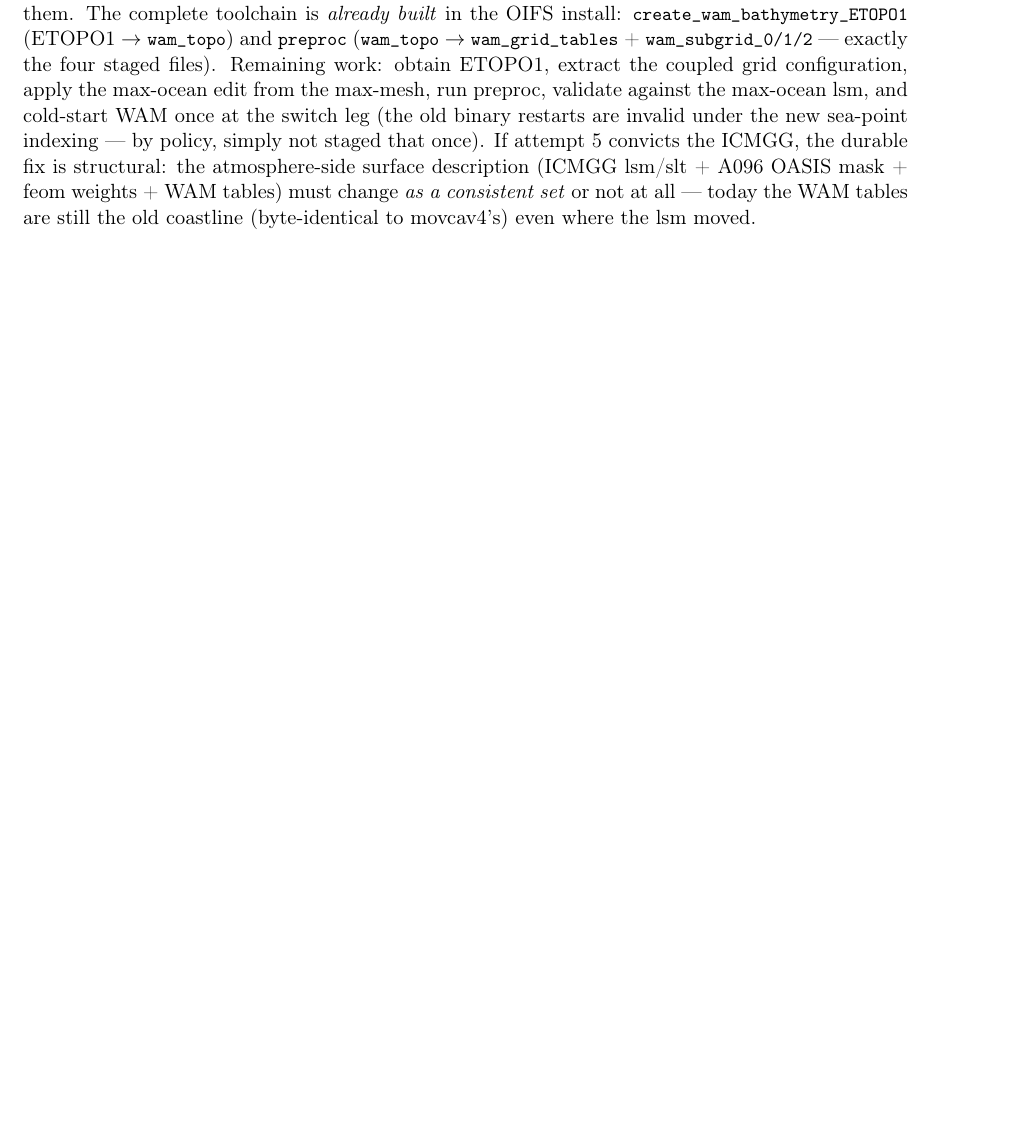
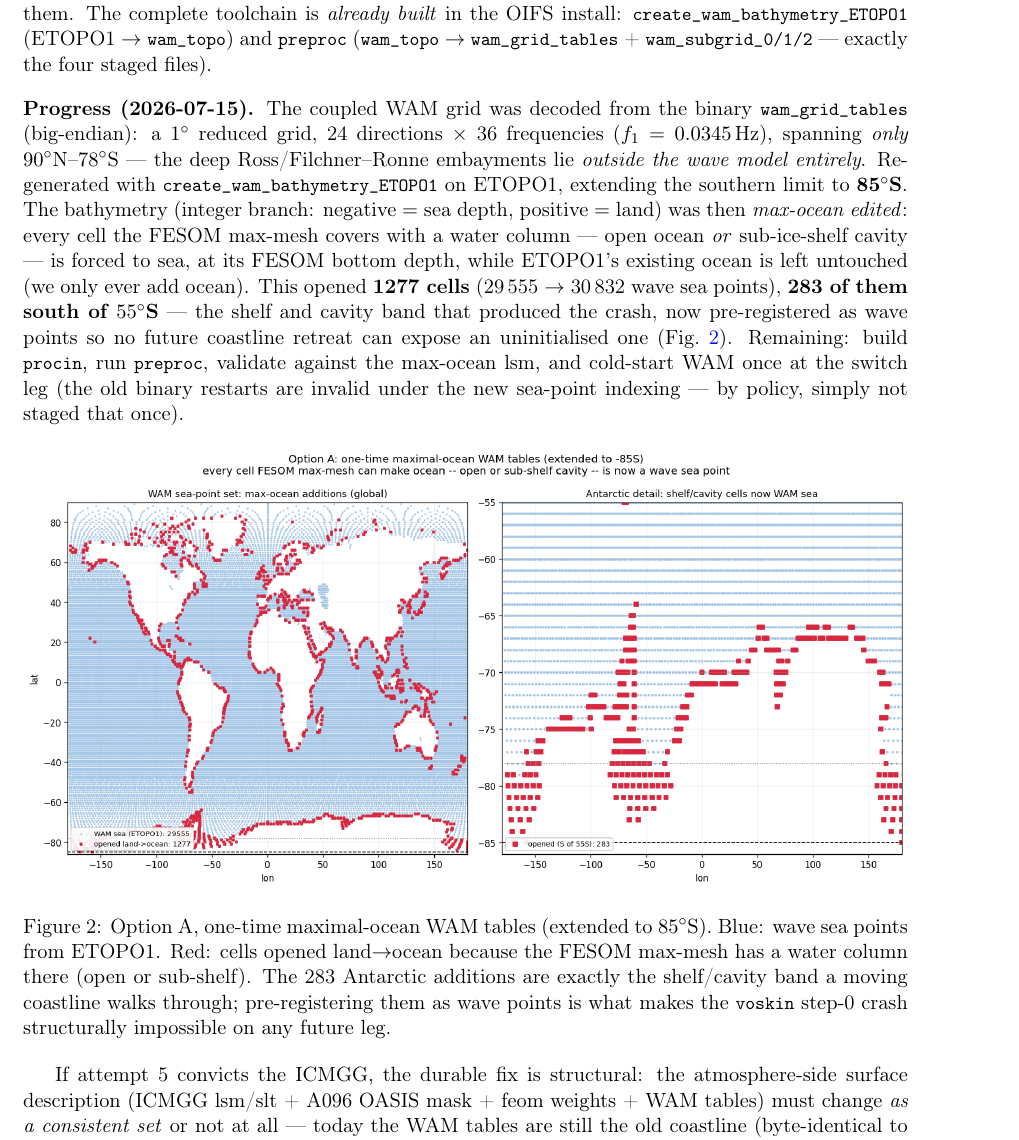
Before and after one commit to JanStreffing/investigation_awiesm3_moving_cavity_crash, a LaTeX paper (report/moving_cavity_investigation.tex): part of page 12 of 13 before the commit and part of page 12 of 14 after it, cut so that both start at the same text, the shorter picture padded with empty space. Compiled offline with pdfLaTeX.

Commit message:
WAM option A progress: grid decoded (1deg/24x36, was 90N-78S), extended to 85S, max-ocean edit opens 1277 cells (283 Antarctic shelf/cavity) as wave sea points; figure wam_maxocean.png

```diff
--- a/report/moving_cavity_investigation.tex
+++ b/report/moving_cavity_investigation.tex
@@ -523,10 +523,33 @@ across all future mesh changes, and newly-opened cells have live wave fields the
 opens them. The complete toolchain is \emph{already built} in the OIFS install:
 \code{create\_wam\_bathymetry\_ETOPO1} (ETOPO1 $\to$ \code{wam\_topo}) and \code{preproc}
 (\code{wam\_topo} $\to$ \code{wam\_grid\_tables} + \code{wam\_subgrid\_0/1/2} --- exactly the four
-staged files). Remaining work: obtain ETOPO1, extract the coupled grid configuration, apply the
-max-ocean edit from the max-mesh, run preproc, validate against the max-ocean lsm, and cold-start
-WAM once at the switch leg (the old binary restarts are invalid under the new sea-point indexing
---- by policy, simply not staged that once).
+staged files).
+
+\medskip\noindent\textbf{Progress (2026-07-15).} The coupled WAM grid was decoded from the binary
+\code{wam\_grid\_tables} (big-endian): a $1^\circ$ reduced grid, 24 directions $\times$ 36
+frequencies ($f_1=0.0345$\,Hz), spanning \emph{only} $90^\circ$N--$78^\circ$S --- the deep
+Ross/Filchner--Ronne embayments lie \emph{outside the wave model entirely}. Regenerated with
+\code{create\_wam\_bathymetry\_ETOPO1} on ETOPO1, extending the southern limit to
+$\mathbf{85^\circ}$\textbf{S}. The bathymetry (integer branch: negative $=$ sea depth, positive $=$
+land) was then \emph{max-ocean edited}: every cell the FESOM max-mesh covers with a water column ---
+open ocean \emph{or} sub-ice-shelf cavity --- is forced to sea, at its FESOM bottom depth, while
+ETOPO1's existing ocean is left untouched (we only ever add ocean). This opened \textbf{1277 cells}
+(29\,555 $\to$ 30\,832 wave sea points), \textbf{283 of them south of $55^\circ$S} --- the shelf and
+cavity band that produced the crash, now pre-registered as wave points so no future coastline
+retreat can expose an uninitialised one (Fig.~\ref{fig:wammax}). Remaining: build \code{procin},
+run \code{preproc}, validate against the max-ocean lsm, and cold-start WAM once at the switch leg
+(the old binary restarts are invalid under the new sea-point indexing --- by policy, simply not
+staged that once).
+
+\begin{figure}[h]\centering
+\includegraphics[width=\textwidth]{../figures/spp/wam_maxocean.png}
+\caption{Option A, one-time maximal-ocean WAM tables (extended to $85^\circ$S). Blue: wave sea
+points from ETOPO1. Red: cells opened land$\to$ocean because the FESOM max-mesh has a water column
+there (open or sub-shelf). The 283 Antarctic additions are exactly the shelf/cavity band a moving
+coastline walks through; pre-registering them as wave points is what makes the
+\code{voskin} step-0 crash structurally impossible on any future leg.}
+\label{fig:wammax}
+\end{figure}
 If attempt 5 convicts the ICMGG, the durable fix is structural: the atmosphere-side surface description
 (ICMGG lsm/slt + A096 OASIS mask + feom weights + WAM tables) must change \emph{as a consistent set} or not
 at all --- today the WAM tables are still the old coastline (byte-identical to movcav4's) even where the
```
Also changed, not shown: figures/spp/wam_maxocean.png (added), report/moving_cavity_investigation.pdf, 3 other files.
